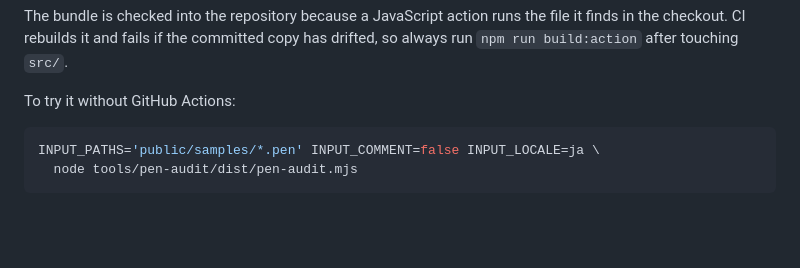
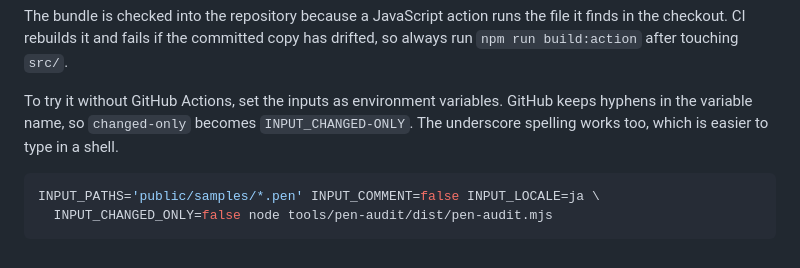
Before and after one commit to Pregum/pencil_viewer, a Markdown page: tools/pen-audit/README.md, the part around the change. Rendered like a GitHub page; blank space fills up the shorter version.

Commit message:
docs(ci): 手動実行時の環境変数名を README に書く
Co-Authored-By: Claude Opus 5 (1M context) <noreply@anthropic.com>

````diff
--- a/tools/pen-audit/README.md
+++ b/tools/pen-audit/README.md
@@ -106,9 +106,11 @@ The bundle is checked into the repository because a JavaScript action runs the f
 the checkout. CI rebuilds it and fails if the committed copy has drifted, so always run
 `npm run build:action` after touching `src/`.
 
-To try it without GitHub Actions:
+To try it without GitHub Actions, set the inputs as environment variables. GitHub keeps hyphens
+in the variable name, so `changed-only` becomes `INPUT_CHANGED-ONLY`. The underscore spelling
+works too, which is easier to type in a shell.
 
 ```bash
 INPUT_PATHS='public/samples/*.pen' INPUT_COMMENT=false INPUT_LOCALE=ja \
-  node tools/pen-audit/dist/pen-audit.mjs
+  INPUT_CHANGED_ONLY=false node tools/pen-audit/dist/pen-audit.mjs
 ```
````
